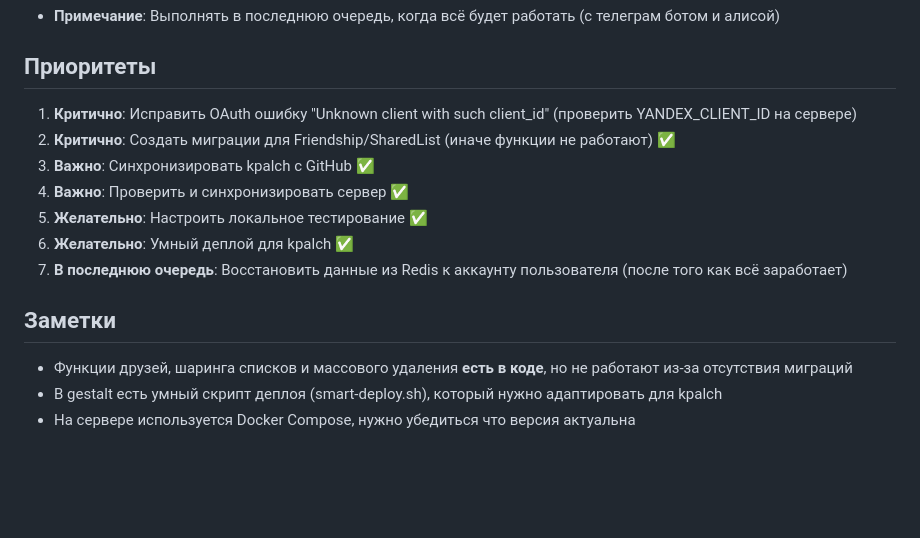
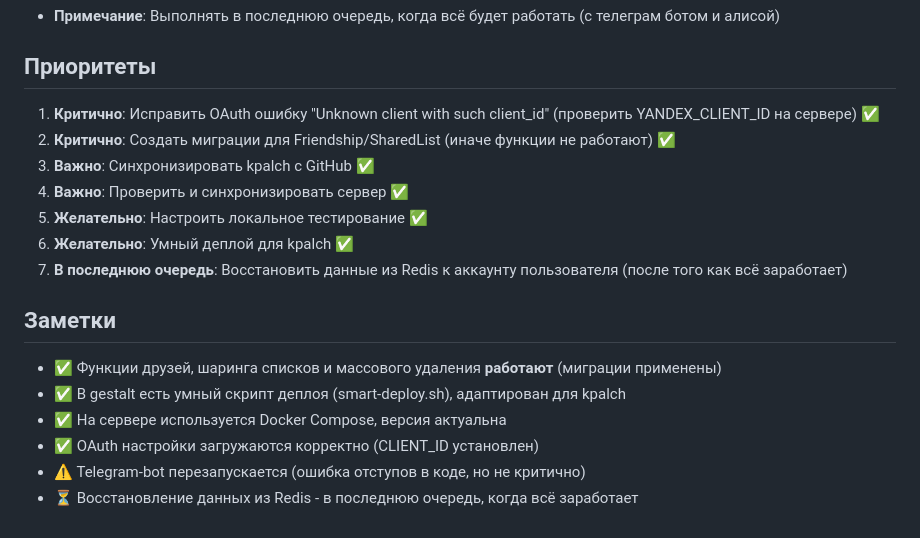
Before and after one commit to Mosl1k/kpalch, a Markdown page: PLAN.md, the part around the change. Rendered like a GitHub page; blank space fills up the shorter version.

Commit message:
Update plan: mark OAuth as fixed, fix category delete message typo

```diff
--- a/PLAN.md
+++ b/PLAN.md
@@ -72,7 +72,7 @@
 
 ## Приоритеты
 
-1. **Критично**: Исправить OAuth ошибку "Unknown client with such client_id" (проверить YANDEX_CLIENT_ID на сервере)
+1. **Критично**: Исправить OAuth ошибку "Unknown client with such client_id" (проверить YANDEX_CLIENT_ID на сервере) ✅
 2. **Критично**: Создать миграции для Friendship/SharedList (иначе функции не работают) ✅
 3. **Важно**: Синхронизировать kpalch с GitHub ✅
 4. **Важно**: Проверить и синхронизировать сервер ✅
@@ -82,6 +82,9 @@
 
 ## Заметки
 
-- Функции друзей, шаринга списков и массового удаления **есть в коде**, но не работают из-за отсутствия миграций
-- В gestalt есть умный скрипт деплоя (smart-deploy.sh), который нужно адаптировать для kpalch
-- На сервере используется Docker Compose, нужно убедиться что версия актуальна
+- ✅ Функции друзей, шаринга списков и массового удаления **работают** (миграции применены)
+- ✅ В gestalt есть умный скрипт деплоя (smart-deploy.sh), адаптирован для kpalch
+- ✅ На сервере используется Docker Compose, версия актуальна
+- ✅ OAuth настройки загружаются корректно (CLIENT_ID установлен)
+- ⚠️ Telegram-bot перезапускается (ошибка отступов в коде, но не критично)
+- ⏳ Восстановление данных из Redis - в последнюю очередь, когда всё заработает
```
